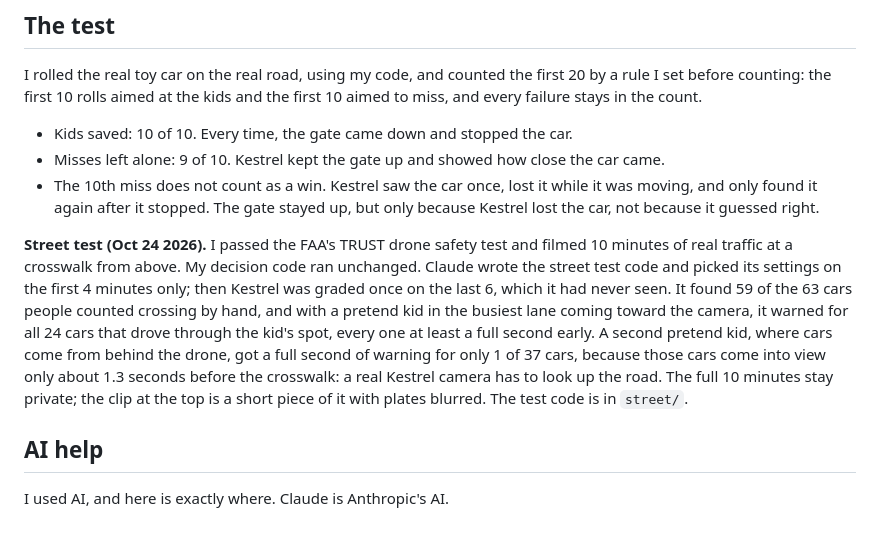
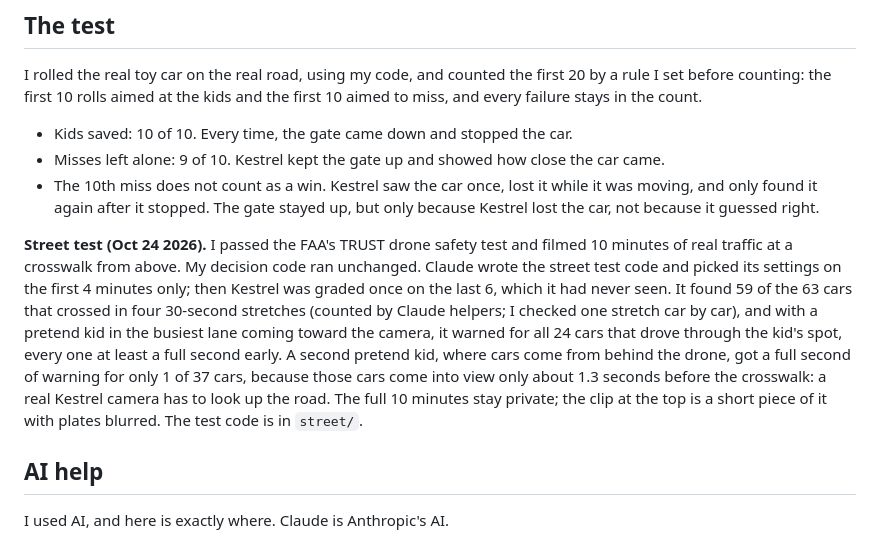
Before and after one commit to rygit1/kestrel, a Markdown page: README.md, the part around the change. GitHub-like rendering.

Commit message:
Say exactly who counted the street test cars

```diff
--- a/README.md
+++ b/README.md
@@ -43,7 +43,7 @@ I rolled the real toy car on the real road, using my code, and counted the first
 - Misses left alone: 9 of 10. Kestrel kept the gate up and showed how close the car came.
 - The 10th miss does not count as a win. Kestrel saw the car once, lost it while it was moving, and only found it again after it stopped. The gate stayed up, but only because Kestrel lost the car, not because it guessed right.
 
-**Street test (Oct 24 2026).** I passed the FAA's TRUST drone safety test and filmed 10 minutes of real traffic at a crosswalk from above. My decision code ran unchanged. Claude wrote the street test code and picked its settings on the first 4 minutes only; then Kestrel was graded once on the last 6, which it had never seen. It found 59 of the 63 cars people counted crossing by hand, and with a pretend kid in the busiest lane coming toward the camera, it warned for all 24 cars that drove through the kid's spot, every one at least a full second early. A second pretend kid, where cars come from behind the drone, got a full second of warning for only 1 of 37 cars, because those cars come into view only about 1.3 seconds before the crosswalk: a real Kestrel camera has to look up the road. The full 10 minutes stay private; the clip at the top is a short piece of it with plates blurred. The test code is in `street/`.
+**Street test (Oct 24 2026).** I passed the FAA's TRUST drone safety test and filmed 10 minutes of real traffic at a crosswalk from above. My decision code ran unchanged. Claude wrote the street test code and picked its settings on the first 4 minutes only; then Kestrel was graded once on the last 6, which it had never seen. It found 59 of the 63 cars that crossed in four 30-second stretches (counted by Claude helpers; I checked one stretch car by car), and with a pretend kid in the busiest lane coming toward the camera, it warned for all 24 cars that drove through the kid's spot, every one at least a full second early. A second pretend kid, where cars come from behind the drone, got a full second of warning for only 1 of 37 cars, because those cars come into view only about 1.3 seconds before the crosswalk: a real Kestrel camera has to look up the road. The full 10 minutes stay private; the clip at the top is a short piece of it with plates blurred. The test code is in `street/`.
 
 ## AI help
 
```
